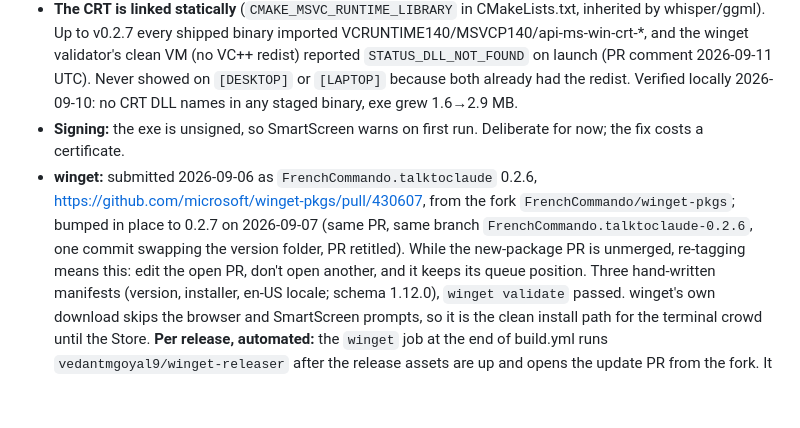
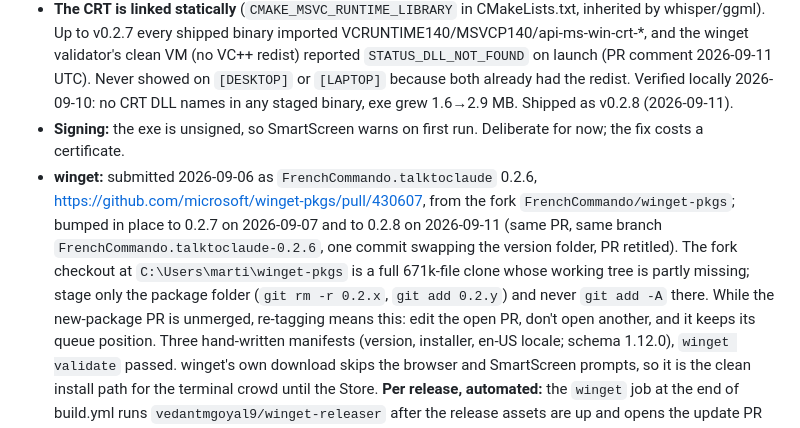
Before and after one commit to FrenchCommando/talktoclaude, a Markdown page: CLAUDE.md, the part around the change. Drawn GitHub-style; blank space fills up the shorter version.

Commit message:
Notes: winget PR bumped in place to 0.2.8
Co-Authored-By: Claude Fable 5.1 <noreply@anthropic.com>
Claude-Session: https://claude.ai/code/session_014DCwow6o1NkSQpVMmhHvJ2

```diff
--- a/CLAUDE.md
+++ b/CLAUDE.md
@@ -173,13 +173,18 @@ can't disagree.
   on launch (PR comment 2026-09-11 UTC). Never showed on `[DESKTOP]` or
   `[LAPTOP]` because both already had the redist. Verified locally
   2026-09-10: no CRT DLL names in any staged binary, exe grew 1.6→2.9 MB.
+  Shipped as v0.2.8 (2026-09-11).
 - **Signing:** the exe is unsigned, so SmartScreen warns on first run.
   Deliberate for now; the fix costs a certificate.
 - **winget:** submitted 2026-09-06 as `FrenchCommando.talktoclaude` 0.2.6,
   https://github.com/microsoft/winget-pkgs/pull/430607, from the fork
   `FrenchCommando/winget-pkgs`; bumped in place to 0.2.7 on 2026-09-07
-  (same PR, same branch `FrenchCommando.talktoclaude-0.2.6`, one commit
-  swapping the version folder, PR retitled). While the new-package PR is
+  and to 0.2.8 on 2026-09-11 (same PR, same branch
+  `FrenchCommando.talktoclaude-0.2.6`, one commit swapping the version
+  folder, PR retitled). The fork checkout at `C:\Users\marti\winget-pkgs`
+  is a full 671k-file clone whose working tree is partly missing; stage
+  only the package folder (`git rm -r 0.2.x`, `git add 0.2.y`) and never
+  `git add -A` there. While the new-package PR is
   unmerged, re-tagging means this: edit the open PR, don't open another,
   and it keeps its queue position. Three hand-written manifests (version,
   installer, en-US locale; schema 1.12.0), `winget validate` passed.
```
